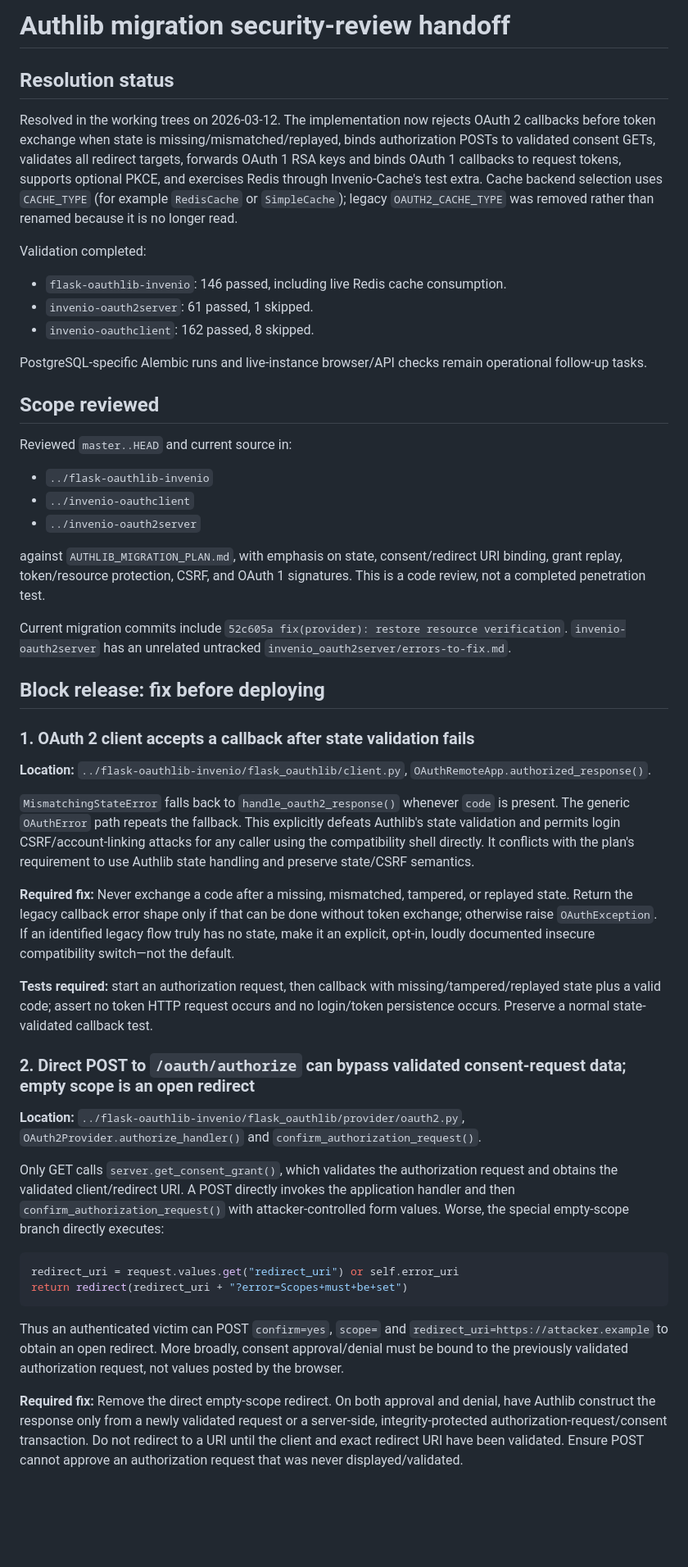
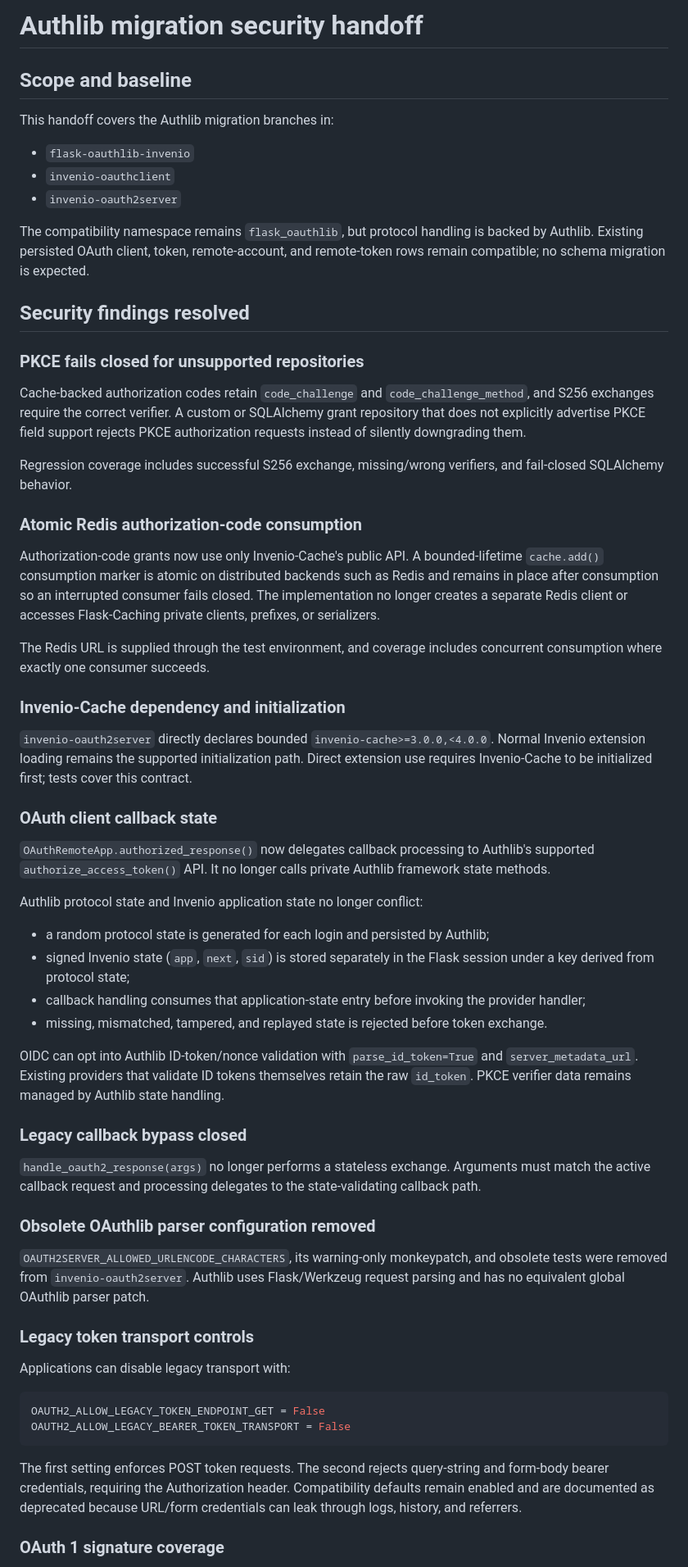
Before and after one commit to Samk13/invenio-dev-latest, a Markdown page: AUTHLIB_MIGRATION_SECURITY_HANDOFF.md, the part around one of its changes. Shown at 82% size. Rendered like a GitHub page; blank space fills up the shorter version.

````diff
--- a/AUTHLIB_MIGRATION_SECURITY_HANDOFF.md
+++ b/AUTHLIB_MIGRATION_SECURITY_HANDOFF.md
@@ -1,53 +1,64 @@
-# Authlib migration security-review handoff
+# Authlib migration security handoff
 
-## Resolution status
+## Scope and baseline
 
-Resolved in the working trees on 2026-03-12. The implementation now rejects OAuth 2 callbacks before token exchange when state is missing/mismatched/replayed, binds authorization POSTs to validated consent GETs, validates all redirect targets, forwards OAuth 1 RSA keys and binds OAuth 1 callbacks to request tokens, supports optional PKCE, and exercises Redis through Invenio-Cache's test extra. Cache backend selection uses ``CACHE_TYPE`` (for example ``RedisCache`` or ``SimpleCache``); legacy ``OAUTH2_CACHE_TYPE`` was removed rather than renamed because it is no longer read.
+This handoff covers the Authlib migration branches in:
 
-Validation completed:
+- `flask-oauthlib-invenio`
+- `invenio-oauthclient`
+- `invenio-oauth2server`
 
-- `flask-oauthlib-invenio`: 146 passed, including live Redis cache consumption.
-- `invenio-oauth2server`: 61 passed, 1 skipped.
-- `invenio-oauthclient`: 162 passed, 8 skipped.
+The compatibility namespace remains `flask_oauthlib`, but protocol handling is backed by Authlib. Existing persisted OAuth client, token, remote-account, and remote-token rows remain compatible; no schema migration is expected.
 
-PostgreSQL-specific Alembic runs and live-instance browser/API checks remain operational follow-up tasks.
+## Security findings resolved
 
-## Scope reviewed
+### PKCE fails closed for unsupported repositories
 
-Reviewed `master..HEAD` and current source in:
+Cache-backed authorization codes retain `code_challenge` and `code_challenge_method`, and S256 exchanges require the correct verifier. A custom or SQLAlchemy grant repository that does not explicitly advertise PKCE field support rejects PKCE authorization requests instead of silently downgrading them.
 
-- `../flask-oauthlib-invenio`
-- `../invenio-oauthclient`
-- `../invenio-oauth2server`
+Regression coverage includes successful S256 exchange, missing/wrong verifiers, and fail-closed SQLAlchemy behavior.
 
-against `AUTHLIB_MIGRATION_PLAN.md`, with emphasis on state, consent/redirect URI binding, grant replay, token/resource protection, CSRF, and OAuth 1 signatures. This is a code review, not a completed penetration test.
+### Atomic Redis authorization-code consumption
 
-Current migration commits include `52c605a fix(provider): restore resource verification`. `invenio-oauth2server` has an unrelated untracked `invenio_oauth2server/errors-to-fix.md`.
+Authorization-code grants now use only Invenio-Cache's public API. A bounded-lifetime `cache.add()` consumption marker is atomic on distributed backends such as Redis and remains in place after consumption so an interrupted consumer fails closed. The implementation no longer creates a separate Redis client or accesses Flask-Caching private clients, prefixes, or serializers.
 
-## Block release: fix before deploying
+The Redis URL is supplied through the test environment, and coverage includes concurrent consumption where exactly one consumer succeeds.
 
-### 1. OAuth 2 client accepts a callback after state validation fails
+### Invenio-Cache dependency and initialization
 
-**Location:** `../flask-oauthlib-invenio/flask_oauthlib/client.py`, `OAuthRemoteApp.authorized_response()`.
+`invenio-oauth2server` directly declares bounded `invenio-cache>=3.0.0,<4.0.0`. Normal Invenio extension loading remains the supported initialization path. Direct extension use requires Invenio-Cache to be initialized first; tests cover this contract.
 
-`MismatchingStateError` falls back to `handle_oauth2_response()` whenever `code` is present. The generic `OAuthError` path repeats the fallback. This explicitly defeats Authlib's state validation and permits login CSRF/account-linking attacks for any caller using the compatibility shell directly. It conflicts with the plan's requirement to use Authlib state handling and preserve state/CSRF semantics.
+### OAuth client callback state
 
-**Required fix:** Never exchange a code after a missing, mismatched, tampered, or replayed state. Return the legacy callback error shape only if that can be done without token exchange; otherwise raise `OAuthException`. If an identified legacy flow truly has no state, make it an explicit, opt-in, loudly documented insecure compatibility switch—not the default.
+`OAuthRemoteApp.authorized_response()` now delegates callback processing to Authlib's supported `authorize_access_token()` API. It no longer calls private Authlib framework state methods.
 
-**Tests required:** start an authorization request, then callback with missing/tampered/replayed state plus a valid code; assert no token HTTP request occurs and no login/token persistence occurs. Preserve a normal state-validated callback test.
+Authlib protocol state and Invenio application state no longer conflict:
 
-### 2. Direct POST to `/oauth/authorize` can bypass validated consent-request data; empty scope is an open redirect
+- a random protocol state is generated for each login and persisted by Authlib;
+- signed Invenio state (`app`, `next`, `sid`) is stored separately in the Flask session under a key derived from protocol state;
+- callback handling consumes that application-state entry before invoking the provider handler;
+- missing, mismatched, tampered, and replayed state is rejected before token exchange.
 
-**Location:** `../flask-oauthlib-invenio/flask_oauthlib/provider/oauth2.py`, `OAuth2Provider.authorize_handler()` and `confirm_authorization_request()`.
+OIDC can opt into Authlib ID-token/nonce validation with `parse_id_token=True` and `server_metadata_url`. Existing providers that validate ID tokens themselves retain the raw `id_token`. PKCE verifier data remains managed by Authlib state handling.
 
-Only GET calls `server.get_consent_grant()`, which validates the authorization request and obtains the validated client/redirect URI. A POST directly invokes the application handler and then `confirm_authorization_request()` with attacker-controlled form values. Worse, the special empty-scope branch directly executes:
+### Legacy callback bypass closed
+
+`handle_oauth2_response(args)` no longer performs a stateless exchange. Arguments must match the active callback request and processing delegates to the state-validating callback path.
+
+### Obsolete OAuthlib parser configuration removed
+
+`OAUTH2SERVER_ALLOWED_URLENCODE_CHARACTERS`, its warning-only monkeypatch, and obsolete tests were removed from `invenio-oauth2server`. Authlib uses Flask/Werkzeug request parsing and has no equivalent global OAuthlib parser patch.
+
+### Legacy token transport controls
+
+Applications can disable legacy transport with:
 
 ```python
-redirect_uri = request.values.get("redirect_uri") or self.error_uri
-return redirect(redirect_uri + "?error=Scopes+must+be+set")
+OAUTH2_ALLOW_LEGACY_TOKEN_ENDPOINT_GET = False
+OAUTH2_ALLOW_LEGACY_BEARER_TOKEN_TRANSPORT = False
 ```
 
-Thus an authenticated victim can POST `confirm=yes`, `scope=` and `redirect_uri=https://attacker.example` to obtain an open redirect. More broadly, consent approval/denial must be bound to the previously validated authorization request, not values posted by the browser.
+The first setting enforces POST token requests. The second rejects query-string and form-body bearer credentials, requiring the Authorization header. Compatibility defaults remain enabled and are documented as deprecated because URL/form credentials can leak through logs, history, and referrers.
 
-**Required fix:** Remove the direct empty-scope redirect. On both approval and denial, have Authlib construct the response only from a newly validated request or a server-side, integrity-protected authorization-request/consent transaction. Do not redirect to a URI until the client and exact redirect URI have been validated. Ensure POST cannot approve an authorization request that was never displayed/validated.
+### OAuth 1 signature coverage
 
````
Also changed, not shown: other parts of AUTHLIB_MIGRATION_SECURITY_HANDOFF.md (+41 -42 lines).
